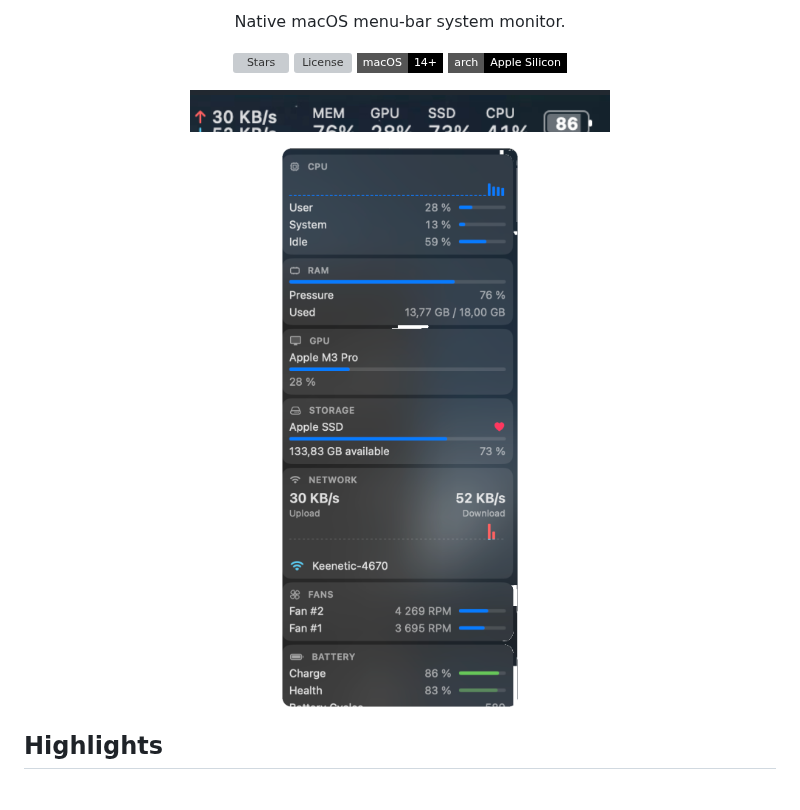
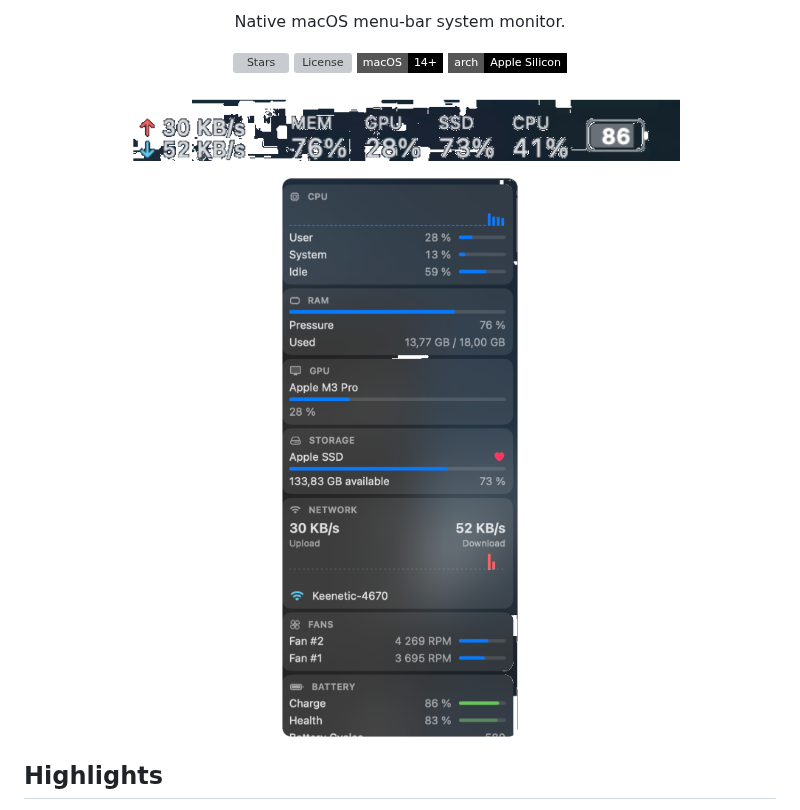
Before and after one commit to Aduersarius/sino, a Markdown page: README.md, the part around the change. Rendered like a GitHub page; pictures changed too: docs/menubar.png; badges without logos; grey boxes are pictures that could not be loaded.

Commit message:
README: uncrop menubar shot, shrink dropdown preview
Menu-bar PNG includes both net lines and full percentages. README
shows menubar at 560px and dropdown at 240px so the panel is not huge.

```diff
--- a/README.md
+++ b/README.md
@@ -13,10 +13,10 @@
 </p>
 
 <p align="center">
-  <img src="docs/menubar.png" alt="Menu bar" width="420">
+  <img src="docs/menubar.png" alt="Menu bar" width="560">
 </p>
 <p align="center">
-  <img src="docs/dropdown.png" alt="Dropdown" width="320">
+  <img src="docs/dropdown.png" alt="Dropdown" width="240">
 </p>
 
 ## Highlights
```
